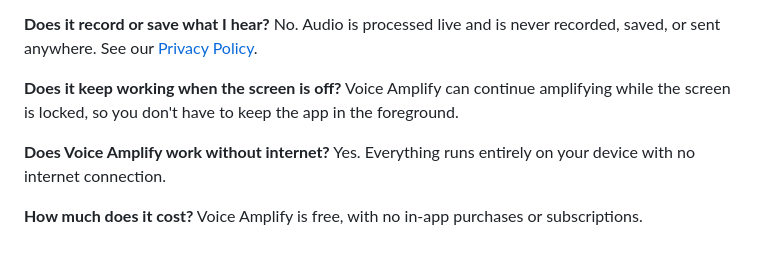
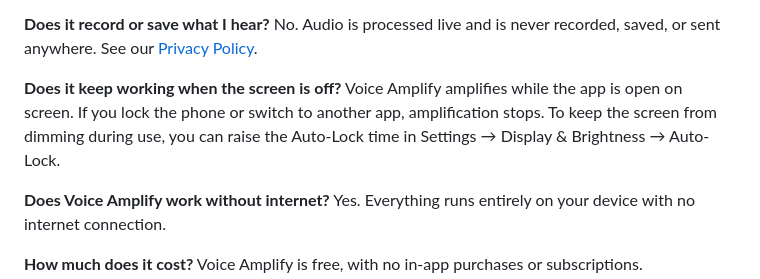
Before and after one commit to Bramhand-Inc/apps, a Markdown page: support/voiceamplify.md, the part around the change. Drawn GitHub-style; blank space fills up the shorter version.

Commit message:
Voice Amplify support: correct screen-lock FAQ (foreground-only)
Background audio was removed (Guideline 2.5.4), so amplification no longer
continues when locked/backgrounded. Update the FAQ accordingly.

Co-Authored-By: Claude Opus 4.8 <noreply@anthropic.com>

```diff
--- a/support/voiceamplify.md
+++ b/support/voiceamplify.md
@@ -56,7 +56,7 @@ Yes. If you connect a wired or Bluetooth microphone, Voice Amplify can use it as
 No. Audio is processed live and is never recorded, saved, or sent anywhere. See our [Privacy Policy](https://app.bramhand.com/privacy/voiceamplify).
 
 **Does it keep working when the screen is off?**
-Voice Amplify can continue amplifying while the screen is locked, so you don't have to keep the app in the foreground.
+Voice Amplify amplifies while the app is open on screen. If you lock the phone or switch to another app, amplification stops. To keep the screen from dimming during use, you can raise the Auto-Lock time in Settings → Display & Brightness → Auto-Lock.
 
 **Does Voice Amplify work without internet?**
 Yes. Everything runs entirely on your device with no internet connection.
```
